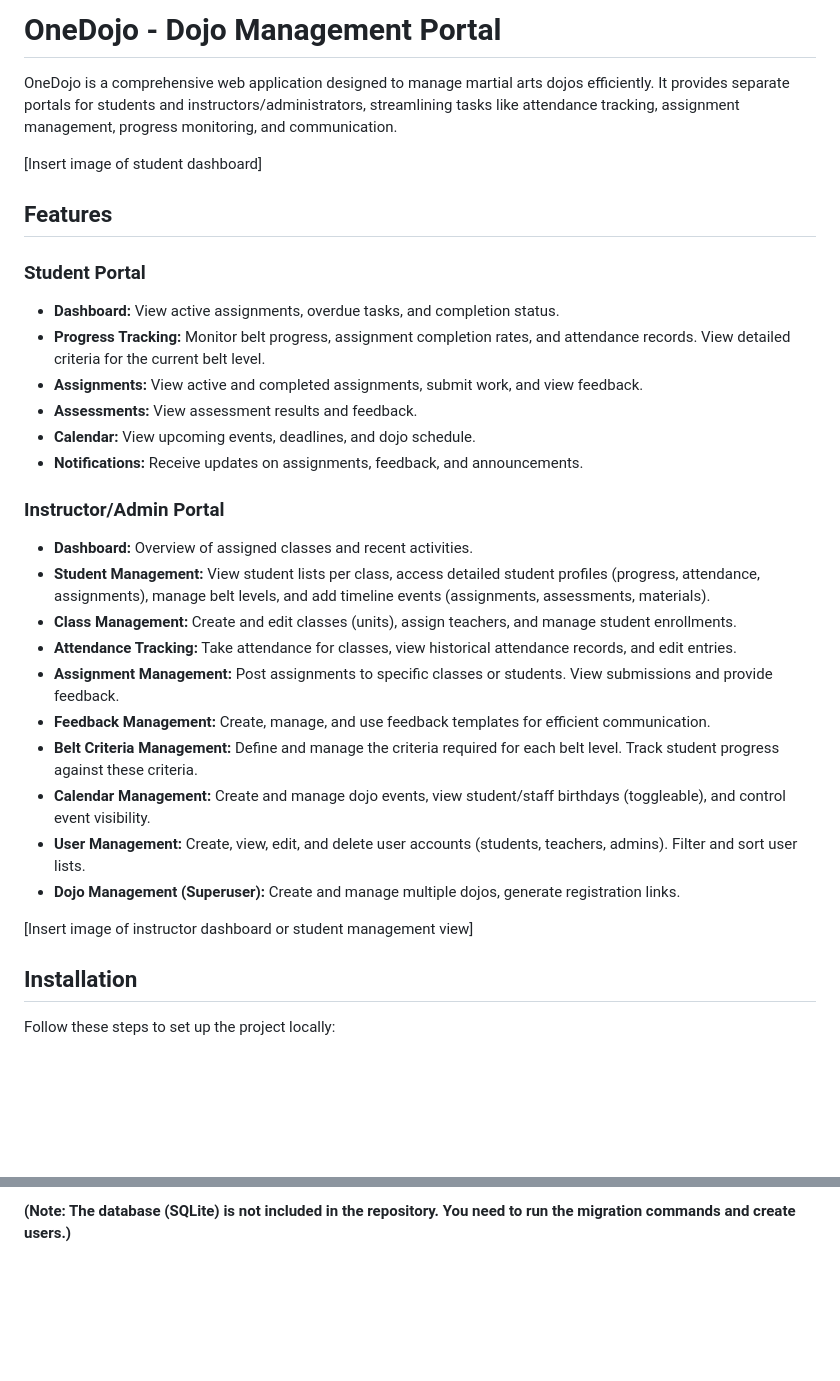
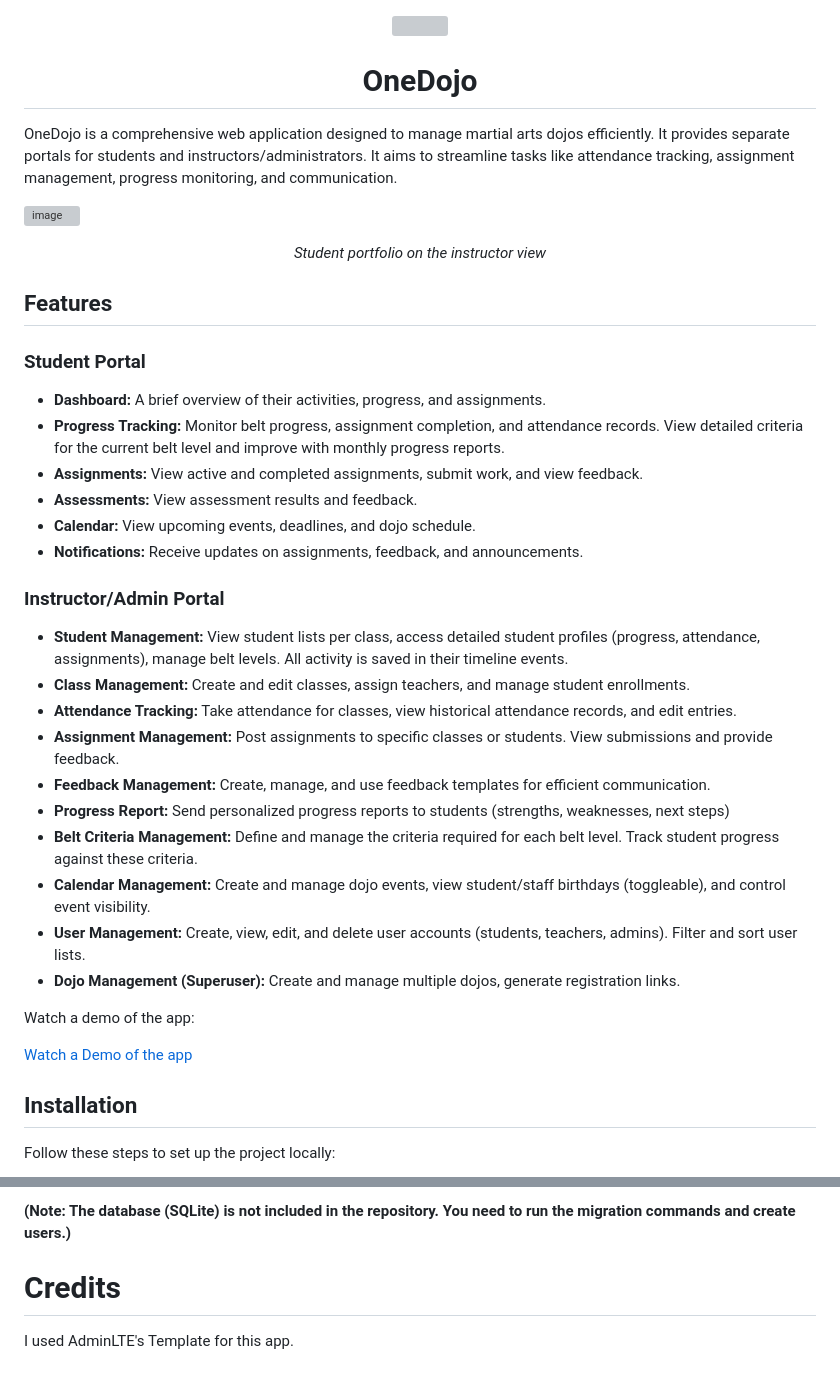
Before and after one commit to changkevin51/OneDojo, a Markdown page: README.md, 2 parts joined by grey strips. Rendered like a GitHub page; blank space fills up the shorter version; grey boxes are pictures that could not be loaded.

```diff
--- a/README.md
+++ b/README.md
@@ -1,32 +1,50 @@
-# OneDojo - Dojo Management Portal
 
-OneDojo is a comprehensive web application designed to manage martial arts dojos efficiently. It provides separate portals for students and instructors/administrators, streamlining tasks like attendance tracking, assignment management, progress monitoring, and communication.
+<p align="center">
+  <img width="280" height="260" src="https://github.com/user-attachments/assets/1e5dfd9a-808e-4a71-bc43-b0f6b81e8260">
+</p>
 
-[Insert image of student dashboard]
+<div align="center">
+  <h1>OneDojo</h1>
+</div>
+
+
+
+OneDojo is a comprehensive web application designed to manage martial arts dojos efficiently. It provides separate portals for students and instructors/administrators. It aims to streamline tasks like attendance tracking, assignment management, progress monitoring, and communication.
+
+![image](https://github.com/user-attachments/assets/fba55f19-ef22-4fc9-ade9-e7c2fbc1d8be)
+
+<div align="center">
+  <i>Student portfolio on the instructor view</i>
+</div>
 
 ## Features
 
 ### Student Portal
-*   **Dashboard:** View active assignments, overdue tasks, and completion status.
-*   **Progress Tracking:** Monitor belt progress, assignment completion rates, and attendance records. View detailed criteria for the current belt level.
+*   **Dashboard:** A brief overview of their activities, progress, and assignments.
+*   **Progress Tracking:** Monitor belt progress, assignment completion, and attendance records. View detailed criteria for the current belt level and improve with monthly progress reports.
 *   **Assignments:** View active and completed assignments, submit work, and view feedback.
 *   **Assessments:** View assessment results and feedback.
 *   **Calendar:** View upcoming events, deadlines, and dojo schedule.
 *   **Notifications:** Receive updates on assignments, feedback, and announcements.
 
 ### Instructor/Admin Portal
-*   **Dashboard:** Overview of assigned classes and recent activities.
-*   **Student Management:** View student lists per class, access detailed student profiles (progress, attendance, assignments), manage belt levels, and add timeline events (assignments, assessments, materials).
-*   **Class Management:** Create and edit classes (units), assign teachers, and manage student enrollments.
+*   **Student Management:** View student lists per class, access detailed student profiles (progress, attendance, assignments), manage belt levels. All activity is saved in their timeline events.
+*   **Class Management:** Create and edit classes, assign teachers, and manage student enrollments.
 *   **Attendance Tracking:** Take attendance for classes, view historical attendance records, and edit entries.
 *   **Assignment Management:** Post assignments to specific classes or students. View submissions and provide feedback.
 *   **Feedback Management:** Create, manage, and use feedback templates for efficient communication.
+*   **Progress Report:** Send personalized progress reports to students (strengths, weaknesses, next steps)
 *   **Belt Criteria Management:** Define and manage the criteria required for each belt level. Track student progress against these criteria.
 *   **Calendar Management:** Create and manage dojo events, view student/staff birthdays (toggleable), and control event visibility.
 *   **User Management:** Create, view, edit, and delete user accounts (students, teachers, admins). Filter and sort user lists.
 *   **Dojo Management (Superuser):** Create and manage multiple dojos, generate registration links.
 
-[Insert image of instructor dashboard or student management view]
+Watch a demo of the app:
+
+[Watch a Demo of the app](https://github.com/user-attachments/assets/2bfcf80d-05ea-48ea-8fad-5e83013a6066)
+
+
+
 
 ## Installation
 
@@ -69,3 +87,8 @@ Follow these steps to set up the project locally:
     Go to `http://127.0.0.1:8000/admin/` and log in with the superuser credentials created in step 5.
 
 **(Note: The database (SQLite) is not included in the repository. You need to run the migration commands and create users.)**
+
+
+# Credits
+
+I used AdminLTE's Template for this app.
```
